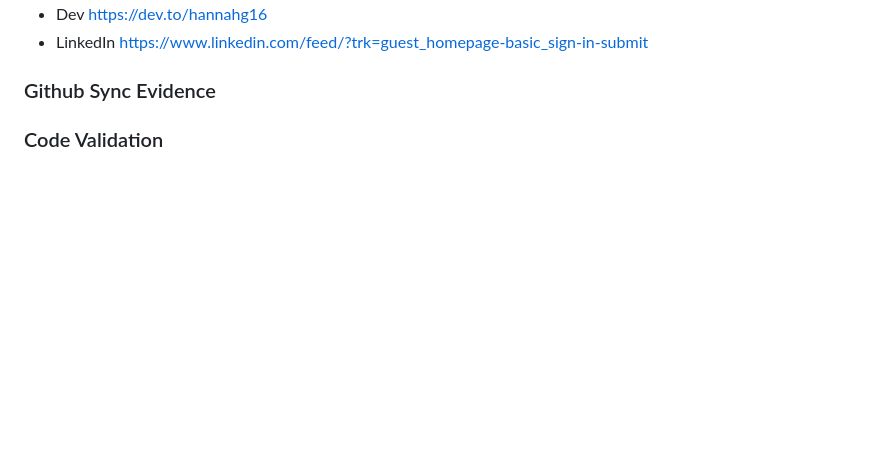
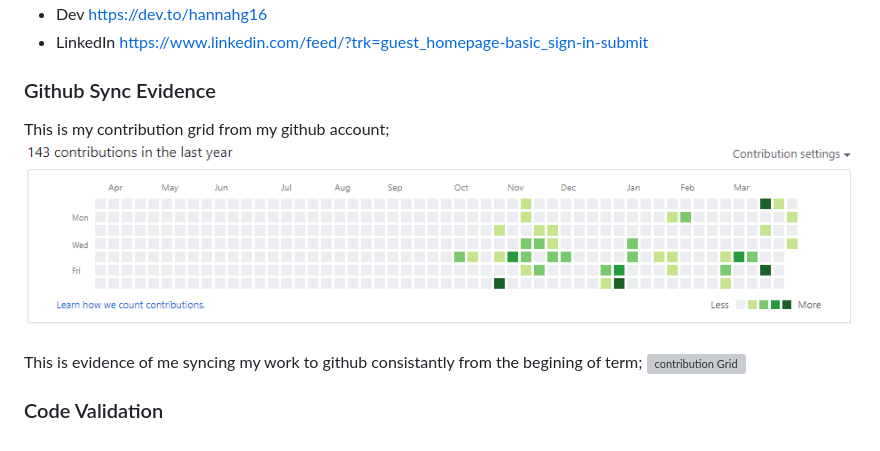
Before and after one commit to HannahG16/assignment2.1, a Markdown page: README.md, the part around the change. GitHub-like rendering; pictures changed too: images/contributionGrid.png (added); blank space fills up the shorter version; grey boxes are pictures that could not be loaded.

```diff
--- a/README.md
+++ b/README.md
@@ -8,5 +8,10 @@
 - LinkedIn https://www.linkedin.com/feed/?trk=guest_homepage-basic_sign-in-submit
 
 ### Github Sync Evidence
+This is my contribution grid from my github account;
+![contribution Grid](images/contributionGrid.png)
+
+This is evidence of me syncing my work to github consistantly from the begining of term;
+![contribution Grid](images/repos.png)
 
 ### Code Validation
```
